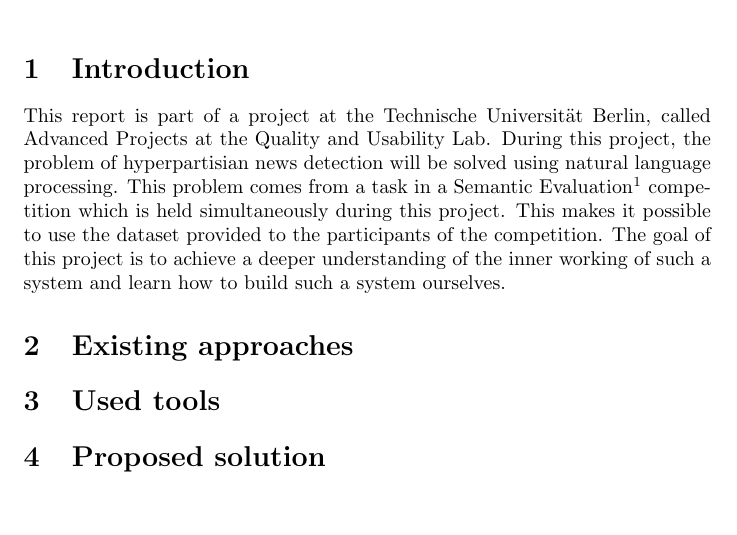
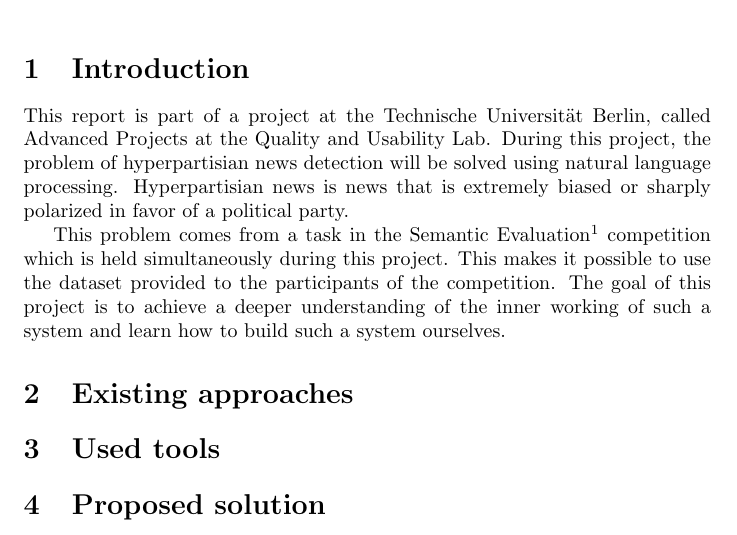
Before and after one commit to hyperpartisan-nlp/research-report, a LaTeX document (report.tex): part of the page, cut so that both start at the same text, the shorter picture padded with empty space. Compiled offline with pdfLaTeX.

Commit message:
Update intro

```diff
--- a/report.tex
+++ b/report.tex
@@ -11,7 +11,9 @@
 \maketitle
 
 \section{Introduction}
-This report is part of a project at the Technische Universität Berlin, called Advanced Projects at the Quality and Usability Lab. During this project, the problem of hyperpartisian news detection will be solved using natural language processing. This problem comes from a task in a Semantic Evaluation\footnote{\url{https://pan.webis.de/semeval19/semeval19-web/}} competition which is held simultaneously during this project. This makes it possible to use the dataset provided to the participants of the competition. The goal of this project is to achieve a deeper understanding of the inner working of such a system and learn how to build such a system ourselves.
+This report is part of a project at the Technische Universität Berlin, called Advanced Projects at the Quality and Usability Lab. During this project, the problem of hyperpartisian news detection will be solved using natural language processing. Hyperpartisian news is news that is extremely biased or sharply polarized in favor of a political party.
+
+This problem comes from a task in the Semantic Evaluation\footnote{\url{https://pan.webis.de/semeval19/semeval19-web/}} competition which is held simultaneously during this project. This makes it possible to use the dataset provided to the participants of the competition. The goal of this project is to achieve a deeper understanding of the inner working of such a system and learn how to build such a system ourselves.
 \section{Existing approaches}
 \section{Used tools}
 \section{Proposed solution}
```
Also changed, not shown: report.pdf.
